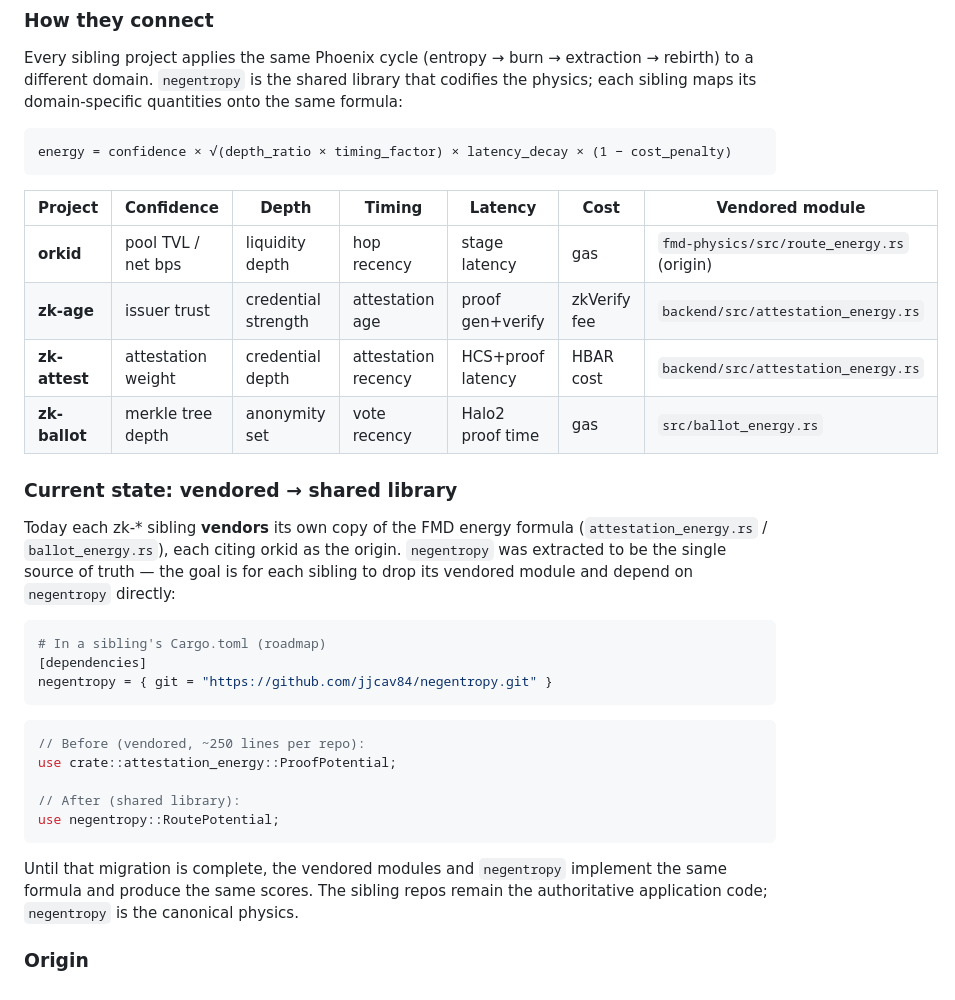
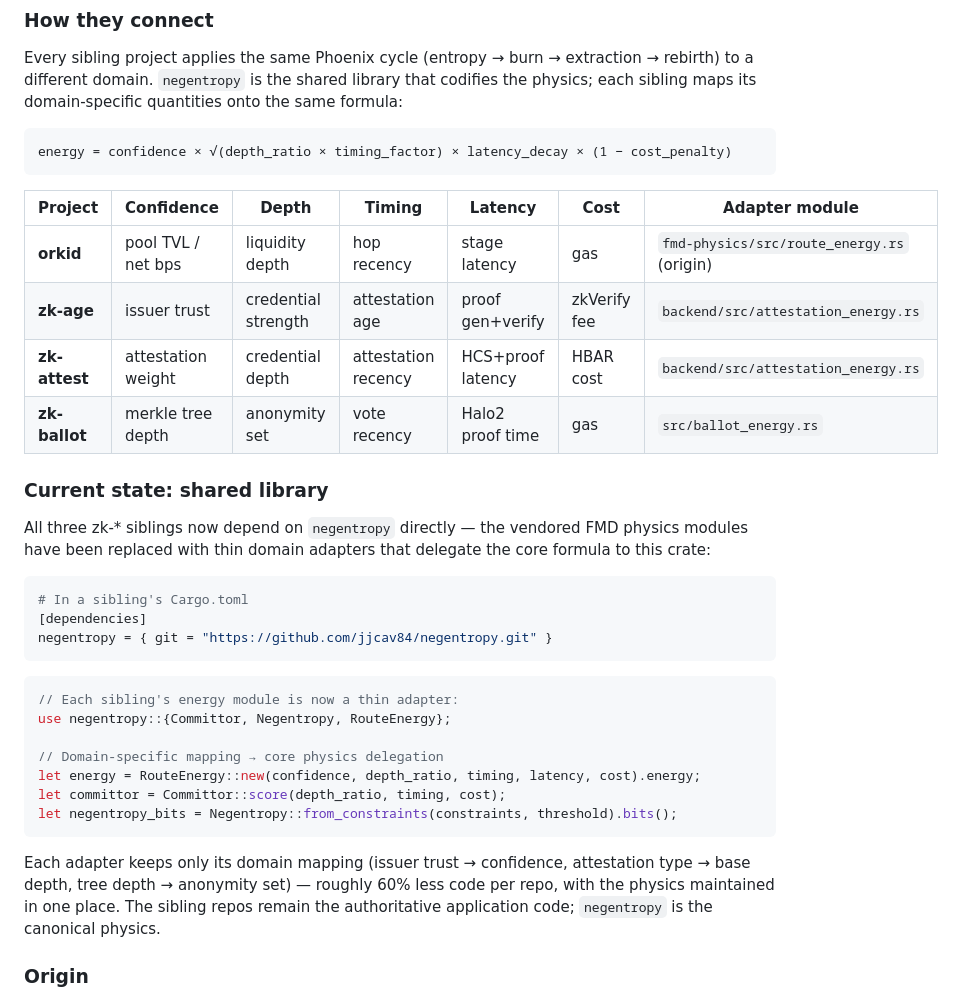
Before and after one commit to jjcav84/negentropy, a Markdown page: README.md, the part around the change. GitHub-like rendering.

Commit message:
docs: update README — zk-* siblings now depend on negentropy
The migration from vendored FMD physics modules to shared negentropy
dependencies is complete across zk-age, zk-attest, and zk-ballot.
Update the ecosystem section to reflect the current state.

Generated with [Devin](https://devin.ai)

Co-Authored-By: Devin <158243242+devin-ai-integration[bot]@users.noreply.github.com>

````diff
--- a/README.md
+++ b/README.md
@@ -197,39 +197,40 @@ quantities onto the same formula:
 energy = confidence × √(depth_ratio × timing_factor) × latency_decay × (1 − cost_penalty)
 ```
 
-| Project | Confidence | Depth | Timing | Latency | Cost | Vendored module |
-|---------|-----------|-------|--------|---------|------|-----------------|
+| Project | Confidence | Depth | Timing | Latency | Cost | Adapter module |
+|---------|-----------|-------|--------|---------|------|----------------|
 | **orkid** | pool TVL / net bps | liquidity depth | hop recency | stage latency | gas | `fmd-physics/src/route_energy.rs` (origin) |
 | **zk-age** | issuer trust | credential strength | attestation age | proof gen+verify | zkVerify fee | `backend/src/attestation_energy.rs` |
 | **zk-attest** | attestation weight | credential depth | attestation recency | HCS+proof latency | HBAR cost | `backend/src/attestation_energy.rs` |
 | **zk-ballot** | merkle tree depth | anonymity set | vote recency | Halo2 proof time | gas | `src/ballot_energy.rs` |
 
-### Current state: vendored → shared library
+### Current state: shared library
 
-Today each zk-* sibling **vendors** its own copy of the FMD energy formula
-(`attestation_energy.rs` / `ballot_energy.rs`), each citing orkid as the
-origin. `negentropy` was extracted to be the single source of truth — the
-goal is for each sibling to drop its vendored module and depend on
-`negentropy` directly:
+All three zk-* siblings now depend on `negentropy` directly — the vendored
+FMD physics modules have been replaced with thin domain adapters that
+delegate the core formula to this crate:
 
 ```toml
-# In a sibling's Cargo.toml (roadmap)
+# In a sibling's Cargo.toml
 [dependencies]
 negentropy = { git = "https://github.com/jjcav84/negentropy.git" }
 ```
 
 ```rust
-// Before (vendored, ~250 lines per repo):
-use crate::attestation_energy::ProofPotential;
+// Each sibling's energy module is now a thin adapter:
+use negentropy::{Committor, Negentropy, RouteEnergy};
 
-// After (shared library):
-use negentropy::RoutePotential;
+// Domain-specific mapping → core physics delegation
+let energy = RouteEnergy::new(confidence, depth_ratio, timing, latency, cost).energy;
+let committor = Committor::score(depth_ratio, timing, cost);
+let negentropy_bits = Negentropy::from_constraints(constraints, threshold).bits();
 ```
 
-Until that migration is complete, the vendored modules and `negentropy`
-implement the same formula and produce the same scores. The sibling repos
-remain the authoritative application code; `negentropy` is the canonical
-physics.
+Each adapter keeps only its domain mapping (issuer trust → confidence,
+attestation type → base depth, tree depth → anonymity set) — roughly 60%
+less code per repo, with the physics maintained in one place. The sibling
+repos remain the authoritative application code; `negentropy` is the
+canonical physics.
 
 ### Origin
 
````
